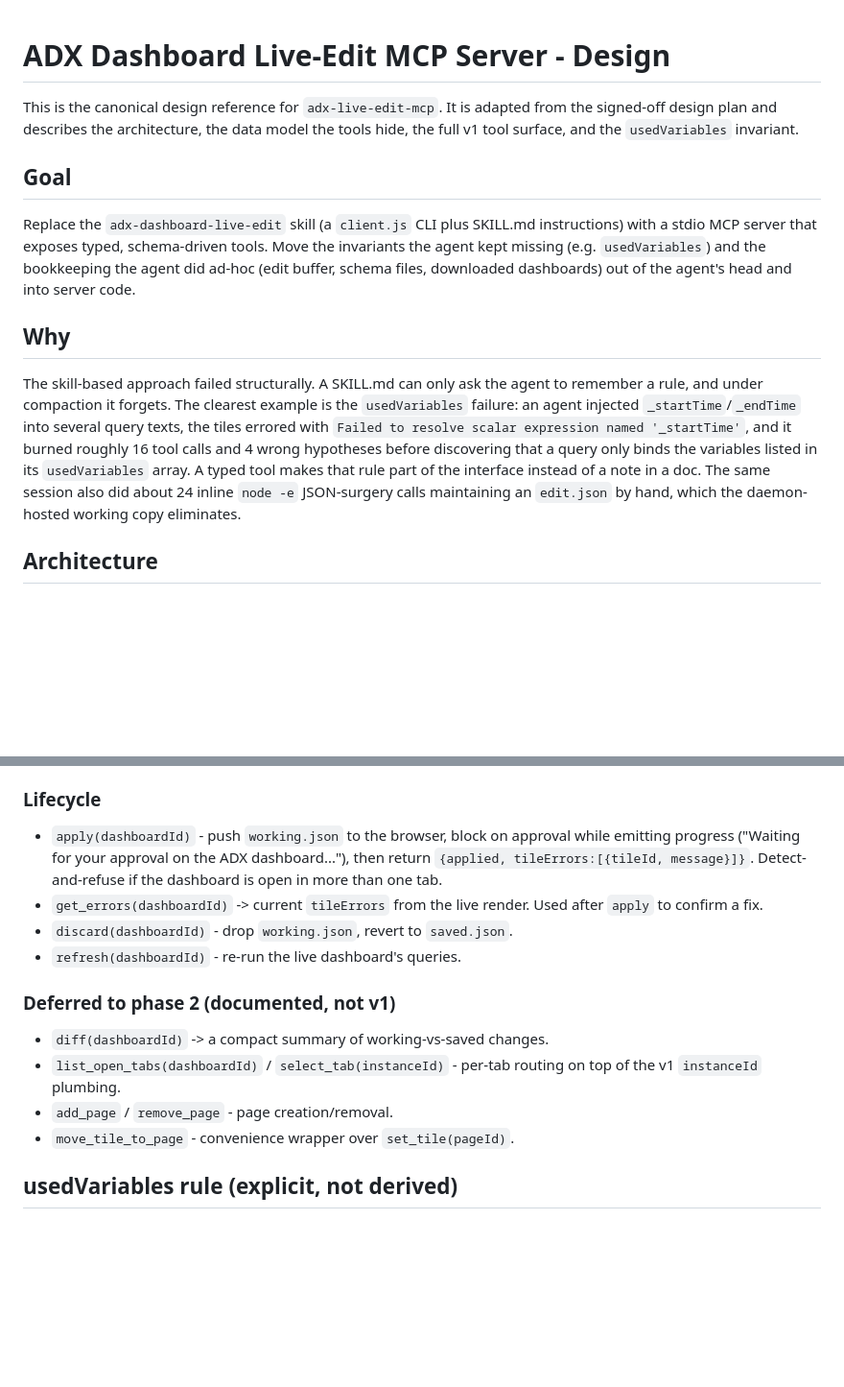
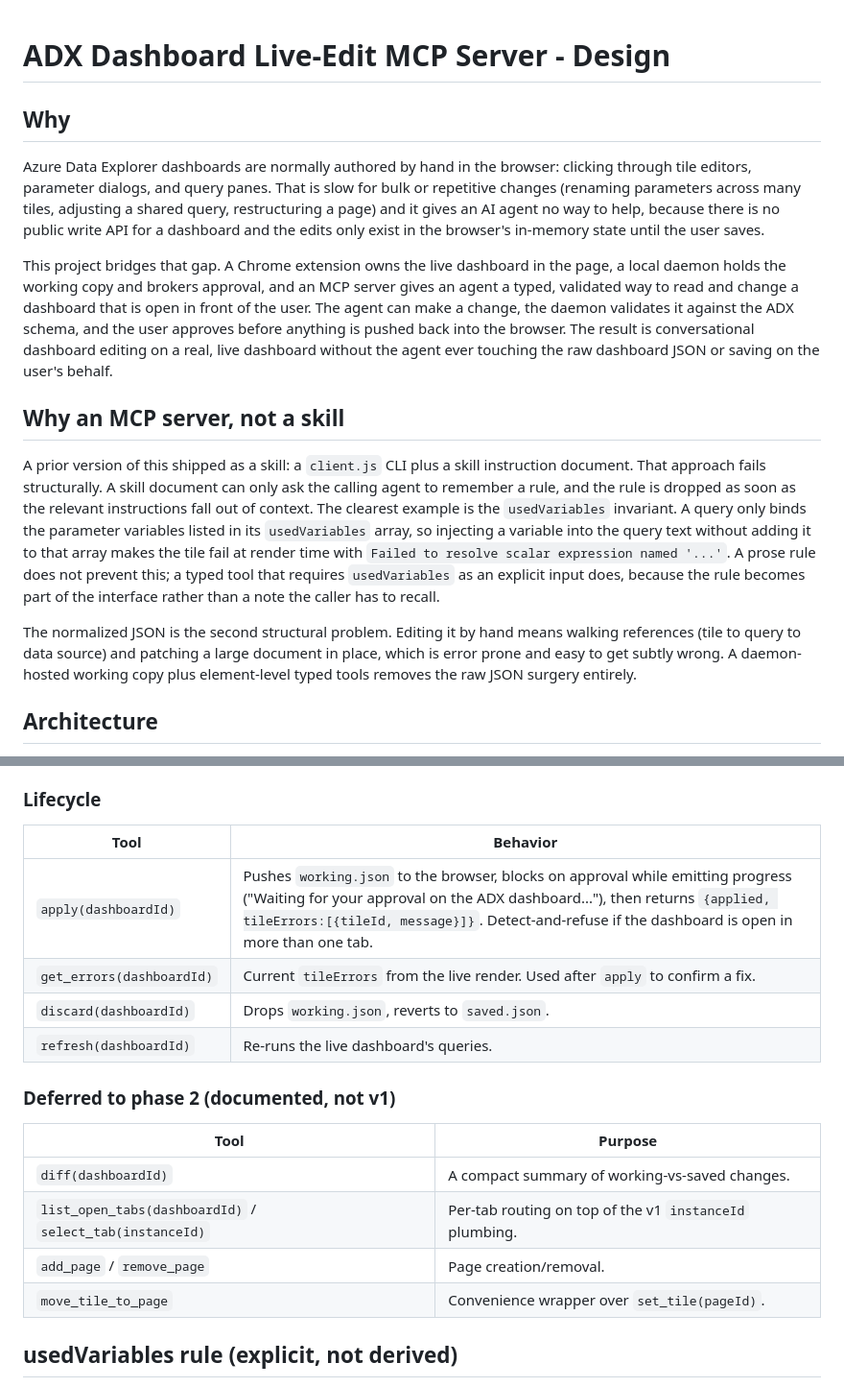
Before and after one commit to nathan815/adx-dashboard-mcp, a Markdown page: docs/design.md, 2 parts joined by grey strips. Shown at 96% size. Rendered like a GitHub page; blank space fills up the shorter version.

```diff
--- a/docs/design.md
+++ b/docs/design.md
@@ -1,26 +1,37 @@
 # ADX Dashboard Live-Edit MCP Server - Design
-
-This is the canonical design reference for `adx-live-edit-mcp`. It is adapted from the
-signed-off design plan and describes the architecture, the data model the tools hide, the
-full v1 tool surface, and the `usedVariables` invariant.
-
-## Goal
-
-Replace the `adx-dashboard-live-edit` skill (a `client.js` CLI plus SKILL.md instructions)
-with a stdio MCP server that exposes typed, schema-driven tools. Move the invariants the
-agent kept missing (e.g. `usedVariables`) and the bookkeeping the agent did ad-hoc (edit
-buffer, schema files, downloaded dashboards) out of the agent's head and into server code.
 
 ## Why
 
-The skill-based approach failed structurally. A SKILL.md can only ask the agent to remember a
-rule, and under compaction it forgets. The clearest example is the `usedVariables` failure: an
-agent injected `_startTime`/`_endTime` into several query texts, the tiles errored with
-`Failed to resolve scalar expression named '_startTime'`, and it burned roughly 16 tool calls
-and 4 wrong hypotheses before discovering that a query only binds the variables listed in its
-`usedVariables` array. A typed tool makes that rule part of the interface instead of a note in
-a doc. The same session also did about 24 inline `node -e` JSON-surgery calls maintaining an
-`edit.json` by hand, which the daemon-hosted working copy eliminates.
+Azure Data Explorer dashboards are normally authored by hand in the browser: clicking through
+tile editors, parameter dialogs, and query panes. That is slow for bulk or repetitive changes
+(renaming parameters across many tiles, adjusting a shared query, restructuring a page) and it
+gives an AI agent no way to help, because there is no public write API for a dashboard and the
+edits only exist in the browser's in-memory state until the user saves.
+
+This project bridges that gap. A Chrome extension owns the live dashboard in the page, a local
+daemon holds the working copy and brokers approval, and an MCP server gives an agent a typed,
+validated way to read and change a dashboard that is open in front of the user. The agent can
+make a change, the daemon validates it against the ADX schema, and the user approves before
+anything is pushed back into the browser. The result is conversational dashboard editing on a
+real, live dashboard without the agent ever touching the raw dashboard JSON or saving on the
+user's behalf.
+
+## Why an MCP server, not a skill
+
+A prior version of this shipped as a skill: a `client.js` CLI plus a skill instruction document.
+That approach fails structurally. A skill document can only ask the calling agent to remember a
+rule, and the rule is dropped as soon as the relevant instructions fall out of context. The
+clearest example is the `usedVariables` invariant. A query only binds the parameter variables
+listed in its `usedVariables` array, so injecting a variable into the query text without adding
+it to that array makes the tile fail at render time with
+`Failed to resolve scalar expression named '...'`. A prose rule does not prevent this; a typed
+tool that requires `usedVariables` as an explicit input does, because the rule becomes part of
+the interface rather than a note the caller has to recall.
+
+The normalized JSON is the second structural problem. Editing it by hand means walking
+references (tile to query to data source) and patching a large document in place, which is error
+prone and easy to get subtly wrong. A daemon-hosted working copy plus element-level typed tools
+removes the raw JSON surgery entirely.
 
 ## Architecture
 
@@ -195,22 +194,21 @@ rejected and the working copy is left untouched.
 
 ### Lifecycle
 
-- `apply(dashboardId)` - push `working.json` to the browser, block on approval while emitting
-  progress ("Waiting for your approval on the ADX dashboard..."), then return `{applied,
-  tileErrors:[{tileId, message}]}`. Detect-and-refuse if the dashboard is open in more than one
-  tab.
-- `get_errors(dashboardId)` -> current `tileErrors` from the live render. Used after `apply` to
-  confirm a fix.
-- `discard(dashboardId)` - drop `working.json`, revert to `saved.json`.
-- `refresh(dashboardId)` - re-run the live dashboard's queries.
+| Tool | Behavior |
+| --- | --- |
+| `apply(dashboardId)` | Pushes `working.json` to the browser, blocks on approval while emitting progress ("Waiting for your approval on the ADX dashboard..."), then returns `{applied, tileErrors:[{tileId, message}]}`. Detect-and-refuse if the dashboard is open in more than one tab. |
+| `get_errors(dashboardId)` | Current `tileErrors` from the live render. Used after `apply` to confirm a fix. |
+| `discard(dashboardId)` | Drops `working.json`, reverts to `saved.json`. |
+| `refresh(dashboardId)` | Re-runs the live dashboard's queries. |
 
 ### Deferred to phase 2 (documented, not v1)
 
-- `diff(dashboardId)` -> a compact summary of working-vs-saved changes.
-- `list_open_tabs(dashboardId)` / `select_tab(instanceId)` - per-tab routing on top of the v1
-  `instanceId` plumbing.
-- `add_page` / `remove_page` - page creation/removal.
-- `move_tile_to_page` - convenience wrapper over `set_tile(pageId)`.
+| Tool | Purpose |
+| --- | --- |
+| `diff(dashboardId)` | A compact summary of working-vs-saved changes. |
+| `list_open_tabs(dashboardId)` / `select_tab(instanceId)` | Per-tab routing on top of the v1 `instanceId` plumbing. |
+| `add_page` / `remove_page` | Page creation/removal. |
+| `move_tile_to_page` | Convenience wrapper over `set_tile(pageId)`. |
 
 ## usedVariables rule (explicit, not derived)
 
```
Also changed, not shown: other parts of docs/design.md (+42 -111 lines).
